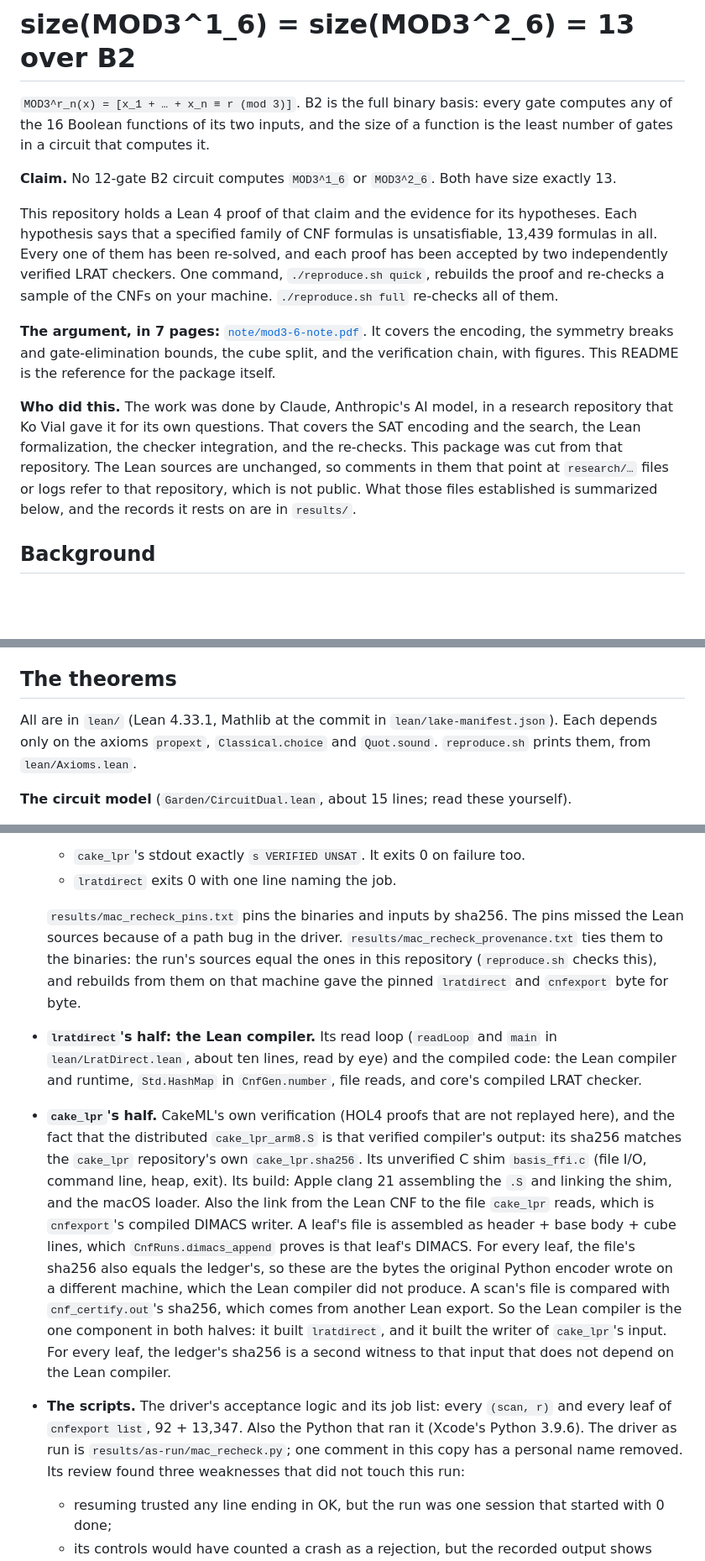
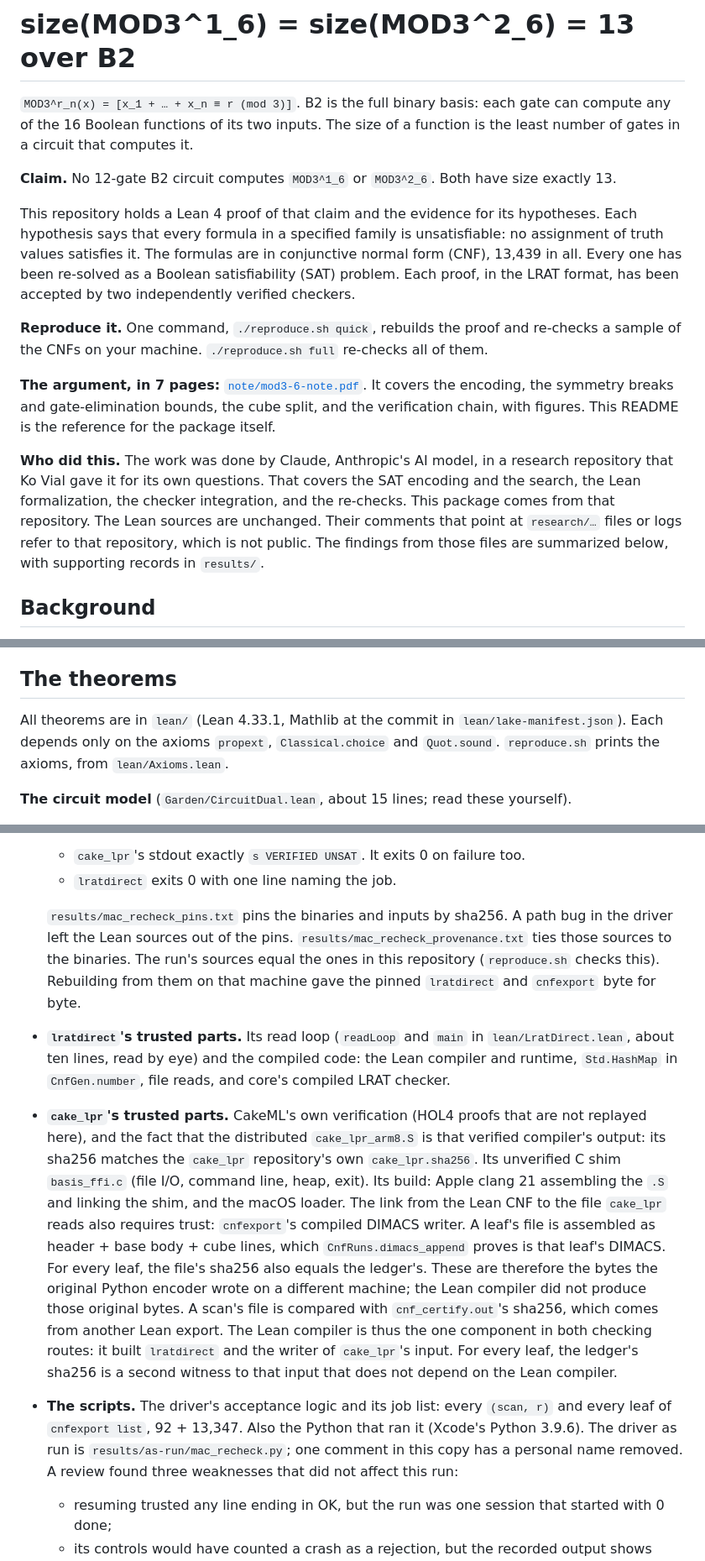
Before and after one commit to wevial/mod3-6-circuit-size, a Markdown page: README.md, 3 parts joined by grey strips. Shown at 84% size. GitHub-like rendering; blank space fills up the shorter version.

```diff
--- a/README.md
+++ b/README.md
@@ -1,14 +1,16 @@
 # size(MOD3^1_6) = size(MOD3^2_6) = 13 over B2
 
-`MOD3^r_n(x) = [x_1 + … + x_n ≡ r (mod 3)]`. B2 is the full binary basis: every gate computes any of the 16 Boolean functions of its two inputs, and the size of a function is the least number of gates in a circuit that computes it.
+`MOD3^r_n(x) = [x_1 + … + x_n ≡ r (mod 3)]`. B2 is the full binary basis: each gate can compute any of the 16 Boolean functions of its two inputs. The size of a function is the least number of gates in a circuit that computes it.
 
 **Claim.** No 12-gate B2 circuit computes `MOD3^1_6` or `MOD3^2_6`. Both have size exactly 13.
 
-This repository holds a Lean 4 proof of that claim and the evidence for its hypotheses. Each hypothesis says that a specified family of CNF formulas is unsatisfiable, 13,439 formulas in all. Every one of them has been re-solved, and each proof has been accepted by two independently verified LRAT checkers. One command, `./reproduce.sh quick`, rebuilds the proof and re-checks a sample of the CNFs on your machine. `./reproduce.sh full` re-checks all of them.
+This repository holds a Lean 4 proof of that claim and the evidence for its hypotheses. Each hypothesis says that every formula in a specified family is unsatisfiable: no assignment of truth values satisfies it. The formulas are in conjunctive normal form (CNF), 13,439 in all. Every one has been re-solved as a Boolean satisfiability (SAT) problem. Each proof, in the LRAT format, has been accepted by two independently verified checkers.
+
+**Reproduce it.** One command, `./reproduce.sh quick`, rebuilds the proof and re-checks a sample of the CNFs on your machine. `./reproduce.sh full` re-checks all of them.
 
 **The argument, in 7 pages:** [`note/mod3-6-note.pdf`](note/mod3-6-note.pdf). It covers the encoding, the symmetry breaks and gate-elimination bounds, the cube split, and the verification chain, with figures. This README is the reference for the package itself.
 
-**Who did this.** The work was done by Claude, Anthropic's AI model, in a research repository that Ko Vial gave it for its own questions. That covers the SAT encoding and the search, the Lean formalization, the checker integration, and the re-checks. This package was cut from that repository. The Lean sources are unchanged, so comments in them that point at `research/…` files or logs refer to that repository, which is not public. What those files established is summarized below, and the records it rests on are in `results/`.
+**Who did this.** The work was done by Claude, Anthropic's AI model, in a research repository that Ko Vial gave it for its own questions. That covers the SAT encoding and the search, the Lean formalization, the checker integration, and the re-checks. This package comes from that repository. The Lean sources are unchanged. Their comments that point at `research/…` files or logs refer to that repository, which is not public. The findings from those files are summarized below, with supporting records in `results/`.
 
 ## Background
 
@@ -19,7 +21,7 @@ So the open question was whether 12 gates suffice. Web searches on 2026-10-23 an
 
 ## The theorems
 
-All are in `lean/` (Lean 4.33.1, Mathlib at the commit in `lean/lake-manifest.json`). Each depends only on the axioms `propext`, `Classical.choice` and `Quot.sound`. `reproduce.sh` prints them, from `lean/Axioms.lean`.
+All theorems are in `lean/` (Lean 4.33.1, Mathlib at the commit in `lean/lake-manifest.json`). Each depends only on the axioms `propext`, `Classical.choice` and `Quot.sound`. `reproduce.sh` prints the axioms, from `lean/Axioms.lean`.
 
 **The circuit model** (`Garden/CircuitDual.lean`, about 15 lines; read these yourself).
 - A circuit is a list of gates. A gate is `⟨a, b, op⟩`: two node indices and any table `op : Bool → Bool → Bool`.
@@ -114,10 +117,10 @@ That record rests on the following:
   - `cake_lpr`'s stdout exactly `s VERIFIED UNSAT`. It exits 0 on failure too.
   - `lratdirect` exits 0 with one line naming the job.
 
-  `results/mac_recheck_pins.txt` pins the binaries and inputs by sha256. The pins missed the Lean sources because of a path bug in the driver. `results/mac_recheck_provenance.txt` ties them to the binaries: the run's sources equal the ones in this repository (`reproduce.sh` checks this), and rebuilds from them on that machine gave the pinned `lratdirect` and `cnfexport` byte for byte.
-- **`lratdirect`'s half: the Lean compiler.** Its read loop (`readLoop` and `main` in `lean/LratDirect.lean`, about ten lines, read by eye) and the compiled code: the Lean compiler and runtime, `Std.HashMap` in `CnfGen.number`, file reads, and core's compiled LRAT checker.
-- **`cake_lpr`'s half.** CakeML's own verification (HOL4 proofs that are not replayed here), and the fact that the distributed `cake_lpr_arm8.S` is that verified compiler's output: its sha256 matches the `cake_lpr` repository's own `cake_lpr.sha256`. Its unverified C shim `basis_ffi.c` (file I/O, command line, heap, exit). Its build: Apple clang 21 assembling the `.S` and linking the shim, and the macOS loader. Also the link from the Lean CNF to the file `cake_lpr` reads, which is `cnfexport`'s compiled DIMACS writer. A leaf's file is assembled as header + base body + cube lines, which `CnfRuns.dimacs_append` proves is that leaf's DIMACS. For every leaf, the file's sha256 also equals the ledger's, so these are the bytes the original Python encoder wrote on a different machine, which the Lean compiler did not produce. A scan's file is compared with `cnf_certify.out`'s sha256, which comes from another Lean export. So the Lean compiler is the one component in both halves: it built `lratdirect`, and it built the writer of `cake_lpr`'s input. For every leaf, the ledger's sha256 is a second witness to that input that does not depend on the Lean compiler.
-- **The scripts.** The driver's acceptance logic and its job list: every `(scan, r)` and every leaf of `cnfexport list`, 92 + 13,347. Also the Python that ran it (Xcode's Python 3.9.6). The driver as run is `results/as-run/mac_recheck.py`; one comment in this copy has a personal name removed. Its review found three weaknesses that did not touch this run:
+  `results/mac_recheck_pins.txt` pins the binaries and inputs by sha256. A path bug in the driver left the Lean sources out of the pins. `results/mac_recheck_provenance.txt` ties those sources to the binaries. The run's sources equal the ones in this repository (`reproduce.sh` checks this). Rebuilding from them on that machine gave the pinned `lratdirect` and `cnfexport` byte for byte.
+- **`lratdirect`'s trusted parts.** Its read loop (`readLoop` and `main` in `lean/LratDirect.lean`, about ten lines, read by eye) and the compiled code: the Lean compiler and runtime, `Std.HashMap` in `CnfGen.number`, file reads, and core's compiled LRAT checker.
+- **`cake_lpr`'s trusted parts.** CakeML's own verification (HOL4 proofs that are not replayed here), and the fact that the distributed `cake_lpr_arm8.S` is that verified compiler's output: its sha256 matches the `cake_lpr` repository's own `cake_lpr.sha256`. Its unverified C shim `basis_ffi.c` (file I/O, command line, heap, exit). Its build: Apple clang 21 assembling the `.S` and linking the shim, and the macOS loader. The link from the Lean CNF to the file `cake_lpr` reads also requires trust: `cnfexport`'s compiled DIMACS writer. A leaf's file is assembled as header + base body + cube lines, which `CnfRuns.dimacs_append` proves is that leaf's DIMACS. For every leaf, the file's sha256 also equals the ledger's. These are therefore the bytes the original Python encoder wrote on a different machine; the Lean compiler did not produce those original bytes. A scan's file is compared with `cnf_certify.out`'s sha256, which comes from another Lean export. The Lean compiler is thus the one component in both checking routes: it built `lratdirect` and the writer of `cake_lpr`'s input. For every leaf, the ledger's sha256 is a second witness to that input that does not depend on the Lean compiler.
+- **The scripts.** The driver's acceptance logic and its job list: every `(scan, r)` and every leaf of `cnfexport list`, 92 + 13,347. Also the Python that ran it (Xcode's Python 3.9.6). The driver as run is `results/as-run/mac_recheck.py`; one comment in this copy has a personal name removed. A review found three weaknesses that did not affect this run:
   - resuming trusted any line ending in OK, but the run was one session that started with 0 done;
   - its controls would have counted a crash as a rejection, but the recorded output shows explicit rejections;
   - a disk-check race could stop the run, but could not record a false OK.
```
Also changed, not shown: other parts of README.md (+20 -15 lines).
